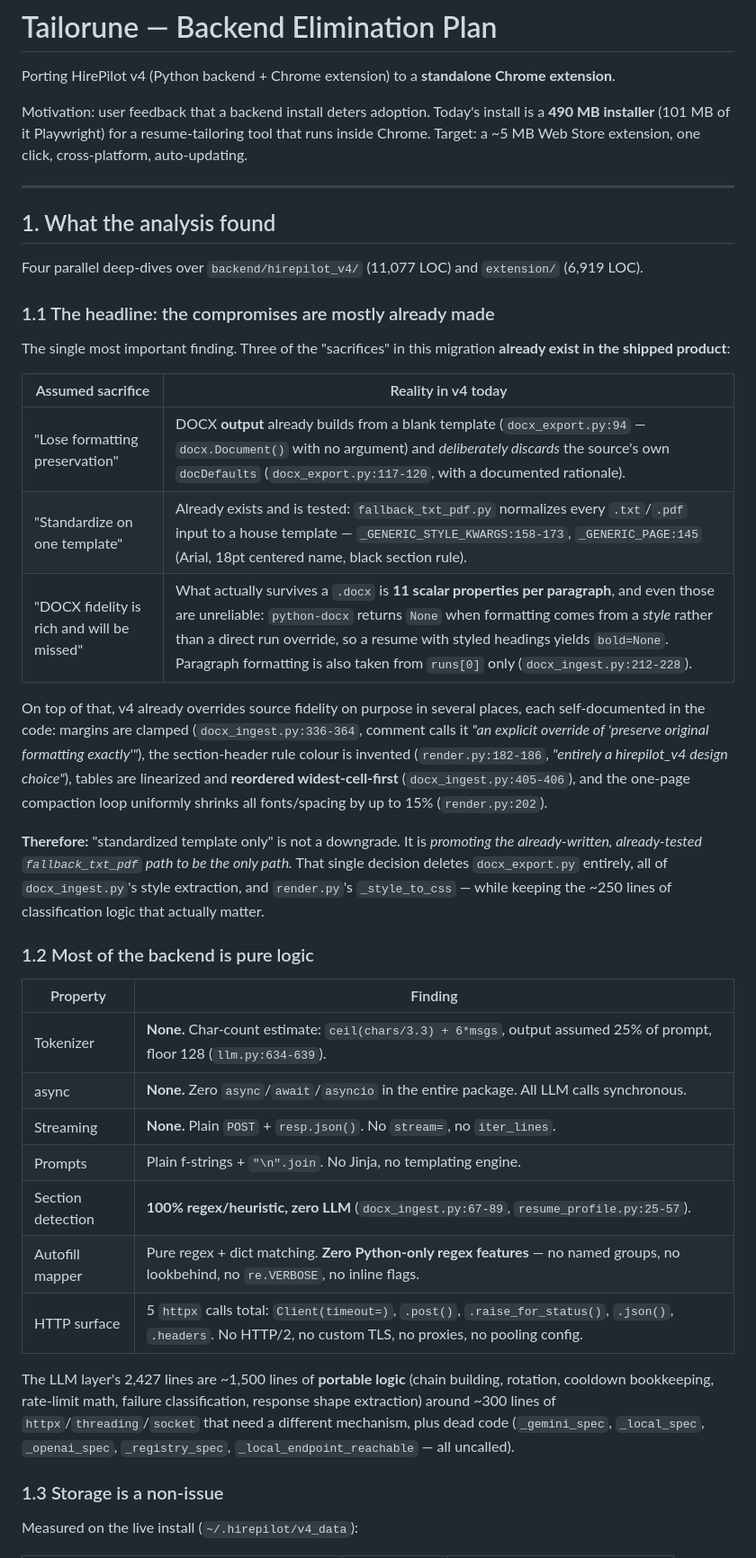
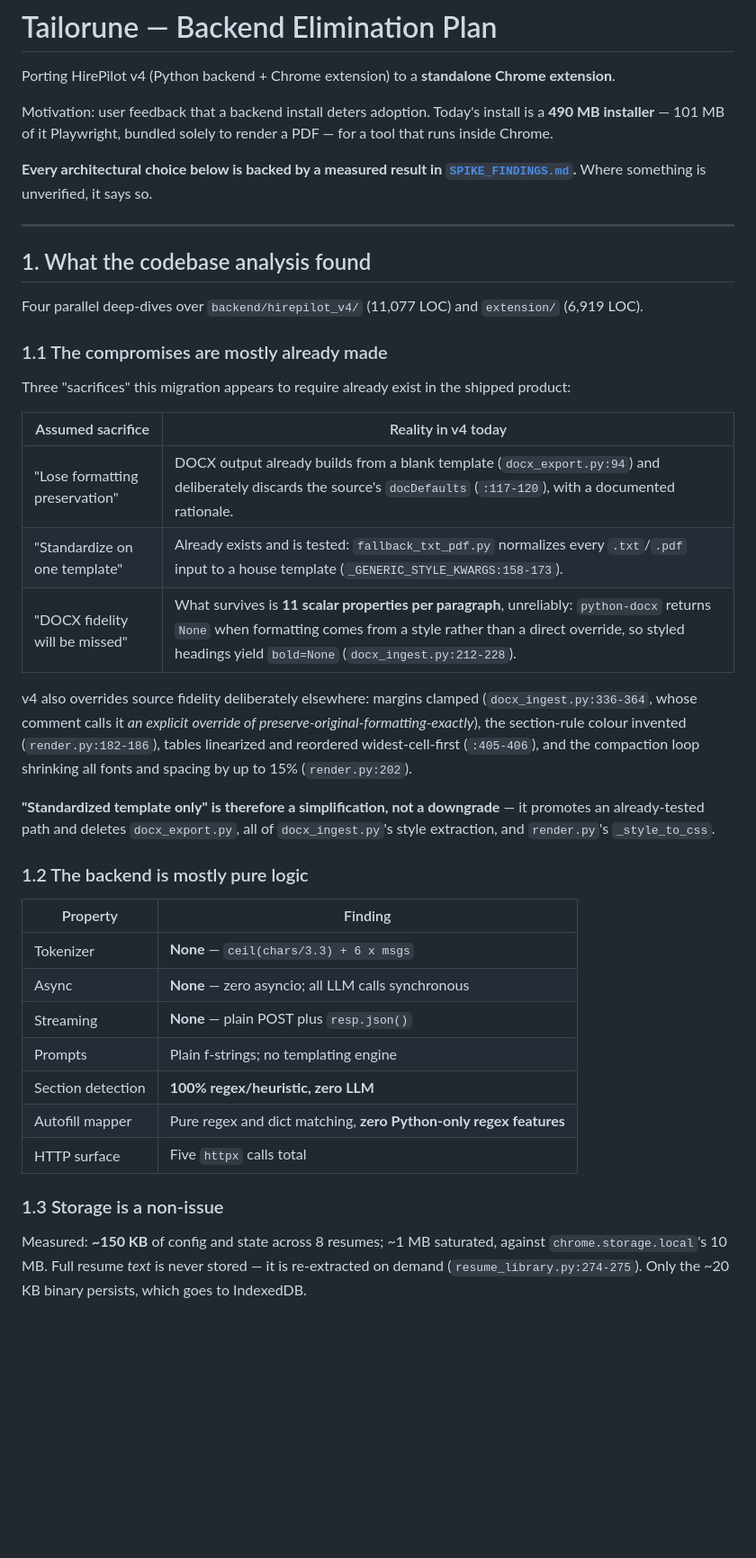
Before and after one commit to JuanPRG/tailorune, a Markdown page: docs/MIGRATION_PLAN.md, the part around one of its changes. Shown at 90% size. Rendered like a GitHub page; blank space fills up the shorter version.

```diff
--- a/docs/MIGRATION_PLAN.md
+++ b/docs/MIGRATION_PLAN.md
@@ -2,59 +2,53 @@
 
 Porting HirePilot v4 (Python backend + Chrome extension) to a **standalone Chrome extension**.
 
-Motivation: user feedback that a backend install deters adoption. Today's install is a
-**490 MB installer** (101 MB of it Playwright) for a resume-tailoring tool that runs inside
-Chrome. Target: a ~5 MB Web Store extension, one click, cross-platform, auto-updating.
+Motivation: user feedback that a backend install deters adoption. Today's install is a **490 MB
+installer** — 101 MB of it Playwright, bundled solely to render a PDF — for a tool that runs
+inside Chrome.
+
+**Every architectural choice below is backed by a measured result in
+[`SPIKE_FINDINGS.md`](SPIKE_FINDINGS.md).** Where something is unverified, it says so.
 
 ---
 
-## 1. What the analysis found
+## 1. What the codebase analysis found
 
 Four parallel deep-dives over `backend/hirepilot_v4/` (11,077 LOC) and `extension/` (6,919 LOC).
 
-### 1.1 The headline: the compromises are mostly already made
+### 1.1 The compromises are mostly already made
 
-The single most important finding. Three of the "sacrifices" in this migration **already exist
-in the shipped product**:
+Three "sacrifices" this migration appears to require already exist in the shipped product:
 
 | Assumed sacrifice | Reality in v4 today |
 |---|---|
-| "Lose formatting preservation" | DOCX **output** already builds from a blank template (`docx_export.py:94` — `docx.Document()` with no argument) and *deliberately discards* the source's own `docDefaults` (`docx_export.py:117-120`, with a documented rationale). |
-| "Standardize on one template" | Already exists and is tested: `fallback_txt_pdf.py` normalizes every `.txt`/`.pdf` input to a house template — `_GENERIC_STYLE_KWARGS:158-173`, `_GENERIC_PAGE:145` (Arial, 18pt centered name, black section rule). |
-| "DOCX fidelity is rich and will be missed" | What actually survives a `.docx` is **11 scalar properties per paragraph**, and even those are unreliable: `python-docx` returns `None` when formatting comes from a *style* rather than a direct run override, so a resume with styled headings yields `bold=None`. Paragraph formatting is also taken from `runs[0]` only (`docx_ingest.py:212-228`). |
+| "Lose formatting preservation" | DOCX output already builds from a blank template (`docx_export.py:94`) and deliberately discards the source's `docDefaults` (`:117-120`), with a documented rationale. |
+| "Standardize on one template" | Already exists and is tested: `fallback_txt_pdf.py` normalizes every `.txt`/`.pdf` input to a house template (`_GENERIC_STYLE_KWARGS:158-173`). |
+| "DOCX fidelity will be missed" | What survives is **11 scalar properties per paragraph**, unreliably: `python-docx` returns `None` when formatting comes from a style rather than a direct override, so styled headings yield `bold=None` (`docx_ingest.py:212-228`). |
 
-On top of that, v4 already overrides source fidelity on purpose in several places, each
-self-documented in the code: margins are clamped (`docx_ingest.py:336-364`, comment calls it
-*"an explicit override of 'preserve original formatting exactly'"*), the section-header rule
-colour is invented (`render.py:182-186`, *"entirely a hirepilot_v4 design choice"*), tables are
-linearized and **reordered widest-cell-first** (`docx_ingest.py:405-406`), and the one-page
-compaction loop uniformly shrinks all fonts/spacing by up to 15% (`render.py:202`).
+v4 also overrides source fidelity deliberately elsewhere: margins clamped (`docx_ingest.py:336-364`,
+whose comment calls it *an explicit override of preserve-original-formatting-exactly*), the
+section-rule colour invented (`render.py:182-186`), tables linearized and reordered widest-cell-first
+(`:405-406`), and the compaction loop shrinking all fonts and spacing by up to 15% (`render.py:202`).
 
-**Therefore:** "standardized template only" is not a downgrade. It is *promoting the
-already-written, already-tested `fallback_txt_pdf` path to be the only path.* That single
-decision deletes `docx_export.py` entirely, all of `docx_ingest.py`'s style extraction, and
-`render.py`'s `_style_to_css` — while keeping the ~250 lines of classification logic that
-actually matter.
+**"Standardized template only" is therefore a simplification, not a downgrade** — it promotes an
+already-tested path and deletes `docx_export.py`, all of `docx_ingest.py`'s style extraction, and
+`render.py`'s `_style_to_css`.
 
-### 1.2 Most of the backend is pure logic
+### 1.2 The backend is mostly pure logic
 
 | Property | Finding |
 |---|---|
-| Tokenizer | **None.** Char-count estimate: `ceil(chars/3.3) + 6*msgs`, output assumed 25% of prompt, floor 128 (`llm.py:634-639`). |
-| async | **None.** Zero `async`/`await`/`asyncio` in the entire package. All LLM calls synchronous. |
-| Streaming | **None.** Plain `POST` + `resp.json()`. No `stream=`, no `iter_lines`. |
-| Prompts | Plain f-strings + `"\n".join`. No Jinja, no templating engine. |
-| Section detection | **100% regex/heuristic, zero LLM** (`docx_ingest.py:67-89`, `resume_profile.py:25-57`). |
-| Autofill mapper | Pure regex + dict matching. **Zero Python-only regex features** — no named groups, no lookbehind, no `re.VERBOSE`, no inline flags. |
-| HTTP surface | 5 `httpx` calls total: `Client(timeout=)`, `.post()`, `.raise_for_status()`, `.json()`, `.headers`. No HTTP/2, no custom TLS, no proxies, no pooling config. |
-
-The LLM layer's 2,427 lines are ~1,500 lines of **portable logic** (chain building, rotation,
-cooldown bookkeeping, rate-limit math, failure classification, response shape extraction) around
-~300 lines of `httpx`/`threading`/`socket` that need a different mechanism, plus dead code
-(`_gemini_spec`, `_local_spec`, `_openai_spec`, `_registry_spec`, `_local_endpoint_reachable` —
-all uncalled).
+| Tokenizer | **None** — `ceil(chars/3.3) + 6 x msgs` |
+| Async | **None** — zero asyncio; all LLM calls synchronous |
+| Streaming | **None** — plain POST plus `resp.json()` |
+| Prompts | Plain f-strings; no templating engine |
+| Section detection | **100% regex/heuristic, zero LLM** |
+| Autofill mapper | Pure regex and dict matching, **zero Python-only regex features** |
+| HTTP surface | Five `httpx` calls total |
 
 ### 1.3 Storage is a non-issue
 
-Measured on the live install (`~/.hirepilot/v4_data`):
+Measured: **~150 KB** of config and state across 8 resumes; ~1 MB saturated, against
+`chrome.storage.local`'s 10 MB. Full resume *text* is never stored — it is re-extracted on demand
+(`resume_library.py:274-275`). Only the ~20 KB binary persists, which goes to IndexedDB.
 
```
Also changed, not shown: other parts of docs/MIGRATION_PLAN.md (+170 -224 lines).
